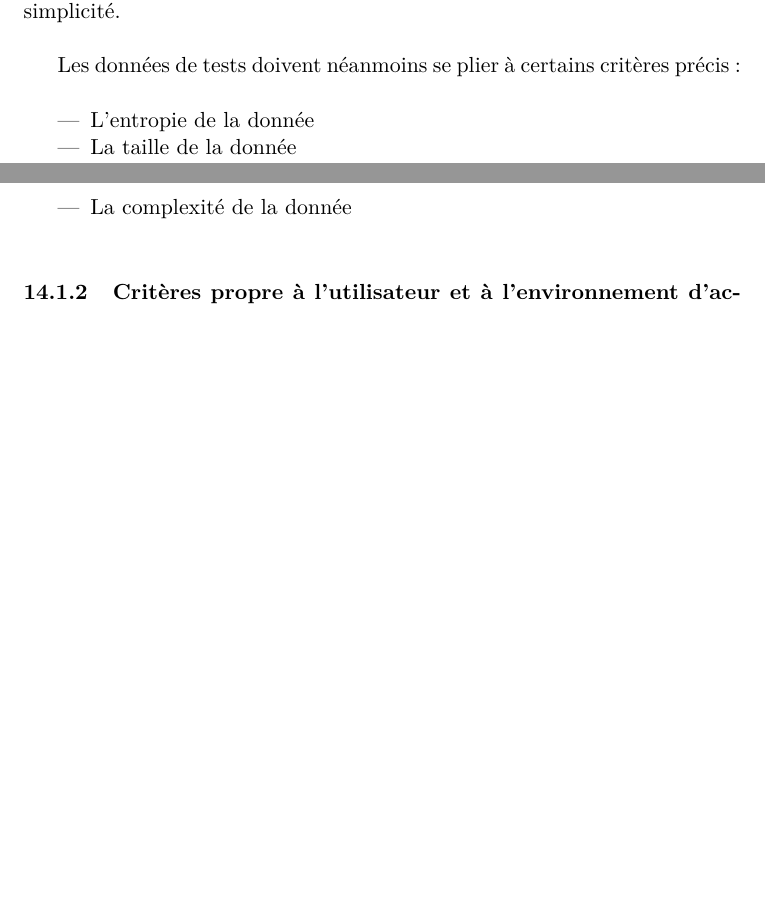
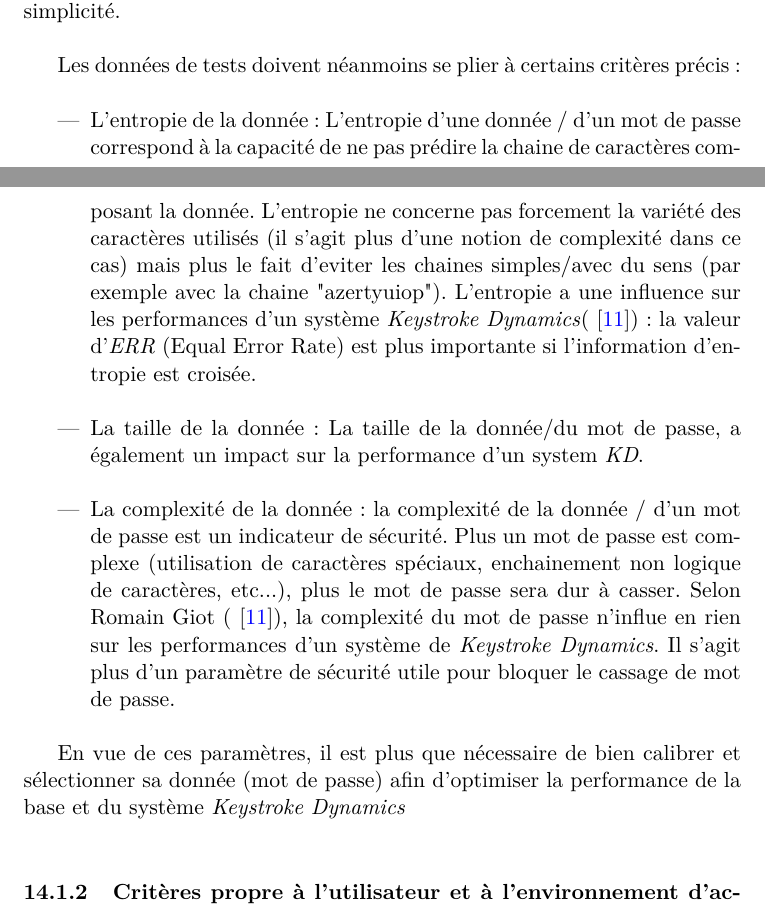
Before and after one commit to rodolpheh/keystroke-dynamics, a LaTeX paper (papers/rapport/RapportBibliographique.tex, which reads papers/rapport/global/acquisition/protocole.tex): two parts of pages 35 and 36 of 41, joined at a grey line, cut so that both start at the same text, the shorter picture padded with empty space. Compiled offline with pdfLaTeX.

Commit message:
Transfert de données critere_acquisition vers acquisition

```diff
--- a/papers/rapport/global/acquisition/protocole.tex
+++ b/papers/rapport/global/acquisition/protocole.tex
@@ -27,10 +27,15 @@ En conclusion de cela, il n'est pas nécessaire d'utiliser un mot de passe uniqu
 Les données de tests doivent néanmoins se plier à certains critères précis :\\
 
 \begin{itemize}
-	\item L'entropie de la donnée
-	\item La taille de la donnée
-	\item La complexité de la donnée\\
+\item L'entropie de la donnée : L'entropie d'une donnée / d'un mot de passe correspond à la capacité de ne pas prédire la chaine de caractères composant la donnée. L'entropie ne concerne pas forcement la variété des caractères utilisés (il s'agit plus d'une notion de complexité dans ce cas) mais plus le fait d'eviter les chaines simples/avec du sens (par exemple avec la chaine "azertyuiop"). L'entropie a une influence sur les performances d'un système \textit{Keystroke Dynamics}(\cite{giotWeb}) : la valeur d'\textit{ERR} (Equal Error Rate) est plus importante si l'information d'entropie est croisée.\\
+
+\item La taille de la donnée : La taille de la donnée/du mot de passe, a également un impact sur la performance d'un system \textit{KD}.\\
+
+\item La complexité de la donnée : la complexité de la donnée / d'un mot de passe est un indicateur de sécurité. Plus un mot de passe est complexe (utilisation de caractères spéciaux, enchainement non logique de caractères, etc...), plus le mot de passe sera dur à casser. Selon Romain Giot (\cite{giotWeb}), la complexité du mot de passe n'influe en rien sur les performances d'un système de \textit{Keystroke Dynamics}. Il s'agit plus d'un paramètre de sécurité utile pour bloquer le cassage de mot de passe.\\
+
 \end{itemize}
+
+En vue de ces paramètres, il est plus que nécessaire de bien calibrer et sélectionner sa donnée (mot de passe) afin d'optimiser la performance de la base et du système \textit{Keystroke Dynamics}\\
 
 \subsubsection{Critères propre à l'utilisateur et à l'environnement d'acquisition}
 
```
